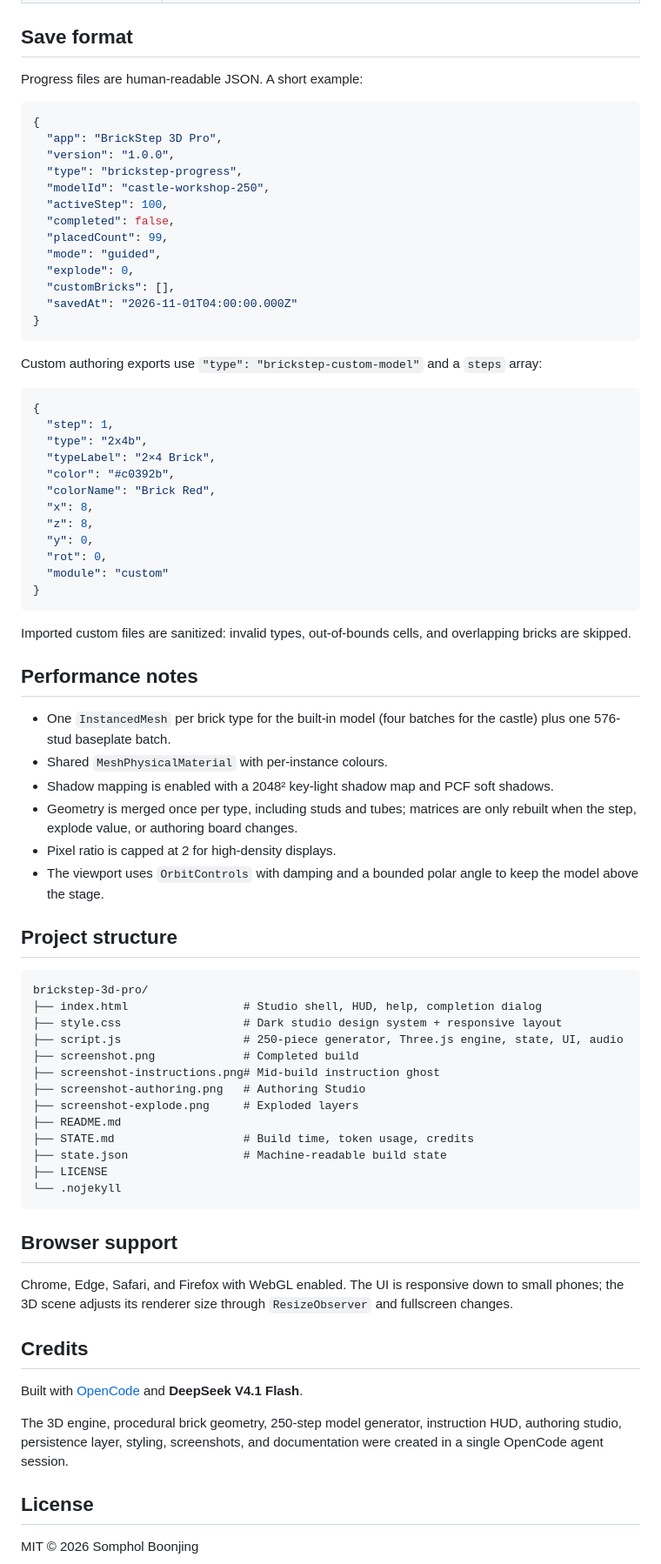
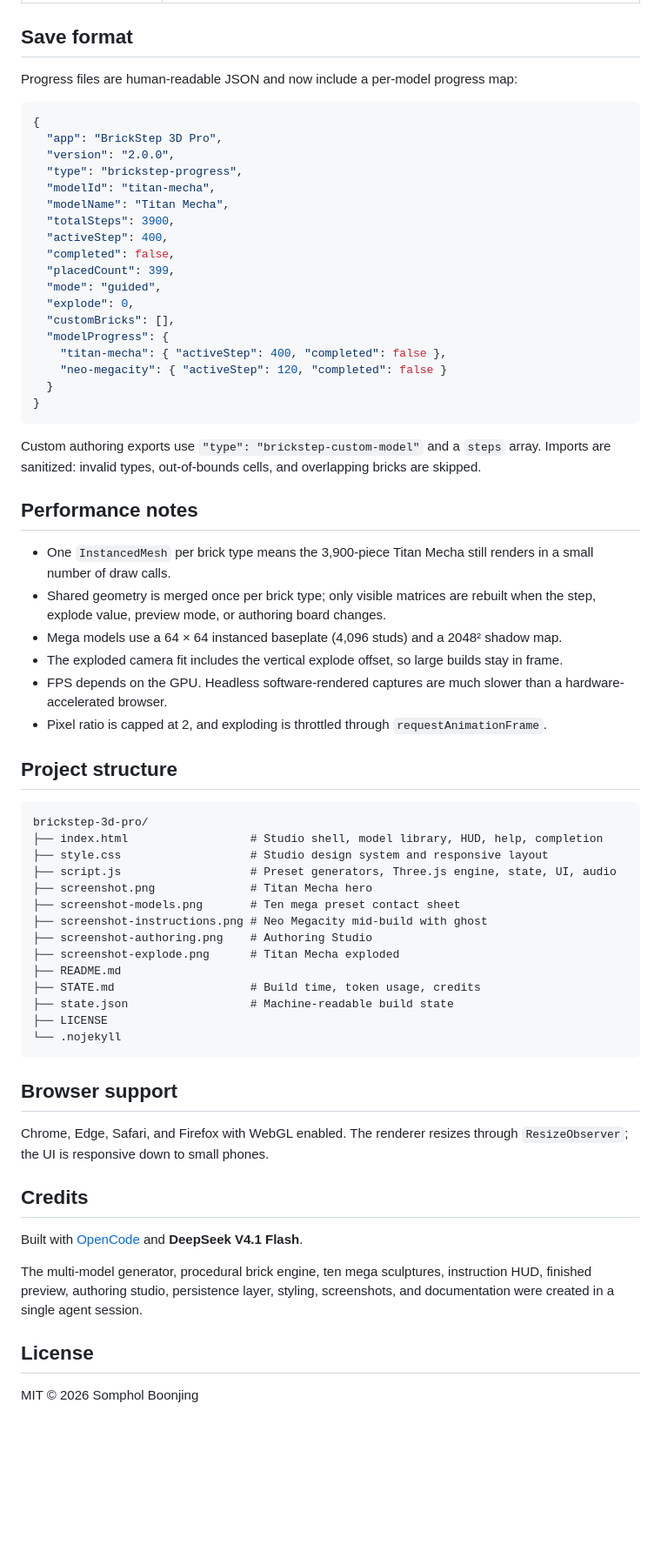
Before and after one commit to somphol/brickstep-3d-pro, a Markdown page: README.md, the part around one of its changes. Shown at 87% size. Rendered like a GitHub page; blank space fills up the shorter version.

````diff
--- a/README.md
+++ b/README.md
@@ -65,79 +83,68 @@ Three.js r128 and OrbitControls are loaded from CDNs, so an internet connection
 
 ## Save format
 
-Progress files are human-readable JSON. A short example:
+Progress files are human-readable JSON and now include a per-model progress map:
 
 ```json
 {
   "app": "BrickStep 3D Pro",
-  "version": "1.0.0",
+  "version": "2.0.0",
   "type": "brickstep-progress",
-  "modelId": "castle-workshop-250",
-  "activeStep": 100,
+  "modelId": "titan-mecha",
+  "modelName": "Titan Mecha",
+  "totalSteps": 3900,
+  "activeStep": 400,
   "completed": false,
-  "placedCount": 99,
+  "placedCount": 399,
   "mode": "guided",
   "explode": 0,
   "customBricks": [],
-  "savedAt": "2026-11-01T04:00:00.000Z"
+  "modelProgress": {
+    "titan-mecha": { "activeStep": 400, "completed": false },
+    "neo-megacity": { "activeStep": 120, "completed": false }
+  }
 }
 ```
 
-Custom authoring exports use `"type": "brickstep-custom-model"` and a `steps` array:
-
-```json
-{
-  "step": 1,
-  "type": "2x4b",
-  "typeLabel": "2×4 Brick",
-  "color": "#c0392b",
-  "colorName": "Brick Red",
-  "x": 8,
-  "z": 8,
-  "y": 0,
-  "rot": 0,
-  "module": "custom"
-}
-```
-
-Imported custom files are sanitized: invalid types, out-of-bounds cells, and overlapping bricks are skipped.
+Custom authoring exports use `"type": "brickstep-custom-model"` and a `steps` array. Imports are sanitized: invalid types, out-of-bounds cells, and overlapping bricks are skipped.
 
 ## Performance notes
 
-- One `InstancedMesh` per brick type for the built-in model (four batches for the castle) plus one 576-stud baseplate batch.
-- Shared `MeshPhysicalMaterial` with per-instance colours.
-- Shadow mapping is enabled with a 2048² key-light shadow map and PCF soft shadows.
-- Geometry is merged once per type, including studs and tubes; matrices are only rebuilt when the step, explode value, or authoring board changes.
-- Pixel ratio is capped at 2 for high-density displays.
-- The viewport uses `OrbitControls` with damping and a bounded polar angle to keep the model above the stage.
+- One `InstancedMesh` per brick type means the 3,900-piece Titan Mecha still renders in a small number of draw calls.
+- Shared geometry is merged once per brick type; only visible matrices are rebuilt when the step, explode value, preview mode, or authoring board changes.
+- Mega models use a 64 × 64 instanced baseplate (4,096 studs) and a 2048² shadow map.
+- The exploded camera fit includes the vertical explode offset, so large builds stay in frame.
+- FPS depends on the GPU. Headless software-rendered captures are much slower than a hardware-accelerated browser.
+- Pixel ratio is capped at 2, and exploding is throttled through `requestAnimationFrame`.
 
 ## Project structure
 
 ```text
 brickstep-3d-pro/
-├── index.html                 # Studio shell, HUD, help, completion dialog
-├── style.css                  # Dark studio design system + responsive layout
-├── script.js                  # 250-piece generator, Three.js engine, state, UI, audio
-├── screenshot.png             # Completed build
-├── screenshot-instructions.png# Mid-build instruction ghost
-├── screenshot-authoring.png   # Authoring Studio
-├── screenshot-explode.png     # Exploded layers
+├── index.html                  # Studio shell, model library, HUD, help, completion
+├── style.css                   # Studio design system and responsive layout
+├── script.js                   # Preset generators, Three.js engine, state, UI, audio
+├── screenshot.png              # Titan Mecha hero
+├── screenshot-models.png       # Ten mega preset contact sheet
+├── screenshot-instructions.png # Neo Megacity mid-build with ghost
+├── screenshot-authoring.png    # Authoring Studio
+├── screenshot-explode.png      # Titan Mecha exploded
 ├── README.md
-├── STATE.md                   # Build time, token usage, credits
-├── state.json                 # Machine-readable build state
+├── STATE.md                    # Build time, token usage, credits
+├── state.json                  # Machine-readable build state
 ├── LICENSE
 └── .nojekyll
 ```
 
 ## Browser support
 
-Chrome, Edge, Safari, and Firefox with WebGL enabled. The UI is responsive down to small phones; the 3D scene adjusts its renderer size through `ResizeObserver` and fullscreen changes.
+Chrome, Edge, Safari, and Firefox with WebGL enabled. The renderer resizes through `ResizeObserver`; the UI is responsive down to small phones.
 
 ## Credits
 
 Built with [OpenCode](https://opencode.ai) and **DeepSeek V4.1 Flash**.
 
-The 3D engine, procedural brick geometry, 250-step model generator, instruction HUD, authoring studio, persistence layer, styling, screenshots, and documentation were created in a single OpenCode agent session.
+The multi-model generator, procedural brick engine, ten mega sculptures, instruction HUD, finished preview, authoring studio, persistence layer, styling, screenshots, and documentation were created in a single agent session.
 
 ## License
 
````
Also changed, not shown: other parts of README.md (+45 -27 lines), STATE.md (+40 -17 lines), screenshot-authoring.png, screenshot-explode.png, screenshot-instructions.png, screenshot.png, 5 other files.
